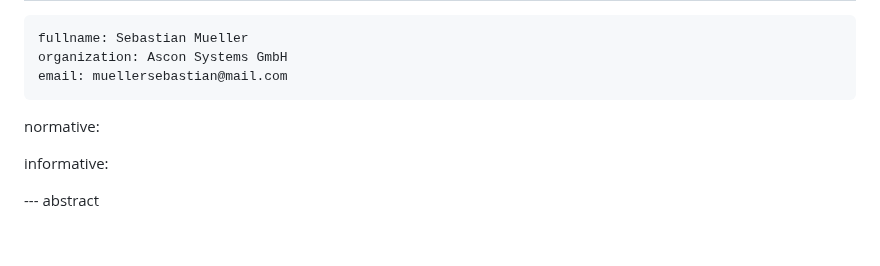
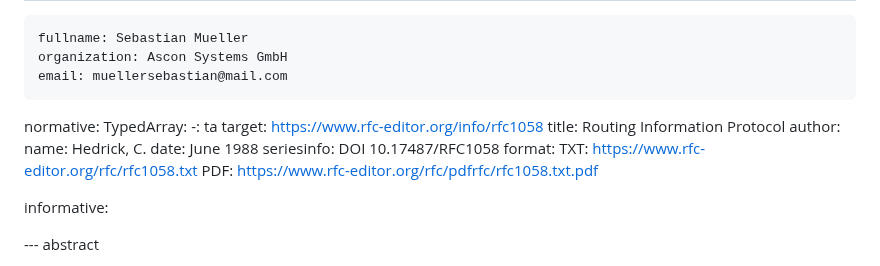
Before and after one commit to Sebastianmueller22/network-protocol, a Markdown page: draft-sebastian-mueller-direct-knowledge-extenstioin.md, the part around the change. GitHub-like rendering; blank space fills up the shorter version.

```diff
--- a/draft-sebastian-mueller-direct-knowledge-extenstioin.md
+++ b/draft-sebastian-mueller-direct-knowledge-extenstioin.md
@@ -22,8 +22,19 @@ author:
     fullname: Sebastian Mueller
     organization: Ascon Systems GmbH
     email: muellersebastian@mail.com
+normative:
+  TypedArray:
+    -: ta
+    target: https://www.rfc-editor.org/info/rfc1058
+    title: Routing Information Protocol
+    author:
+      name: Hedrick, C.
+    date: June 1988
+    seriesinfo: DOI 10.17487/RFC1058
+    format:
+      TXT: https://www.rfc-editor.org/rfc/rfc1058.txt
+      PDF: https://www.rfc-editor.org/rfc/pdfrfc/rfc1058.txt.pdf
 
-normative:
 
 informative:
 
```
